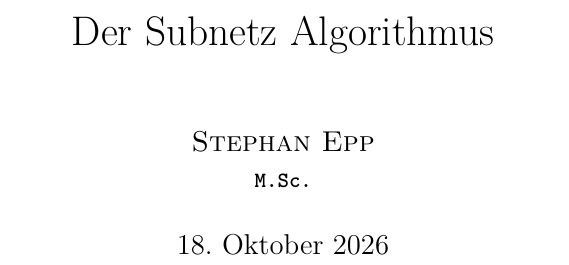
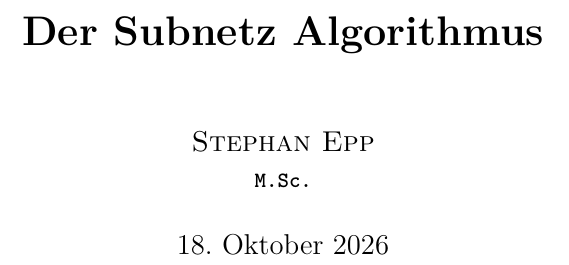
Before and after one commit to naphets86/sbntgg, a LaTeX thesis (science/sbntgg.tex): part of page 1 of 67, cut so that both start at the same text. Compiled offline with pdfLaTeX.

```diff
--- a/science/sbntgg.tex
+++ b/science/sbntgg.tex
@@ -77,7 +77,7 @@
 	{≥}{{$\geq$}}1
 }
 
-\title{Der Subnetz Algorithmus}
+\title{\textbf{Der Subnetz Algorithmus}}
 \author{\textsc{Stephan Epp}\\ {\small \texttt{\textbf{M.Sc.}}}}
 \date{18. Oktober 2026}
 
```
Also changed, not shown: science/sbntgg.pdf.
